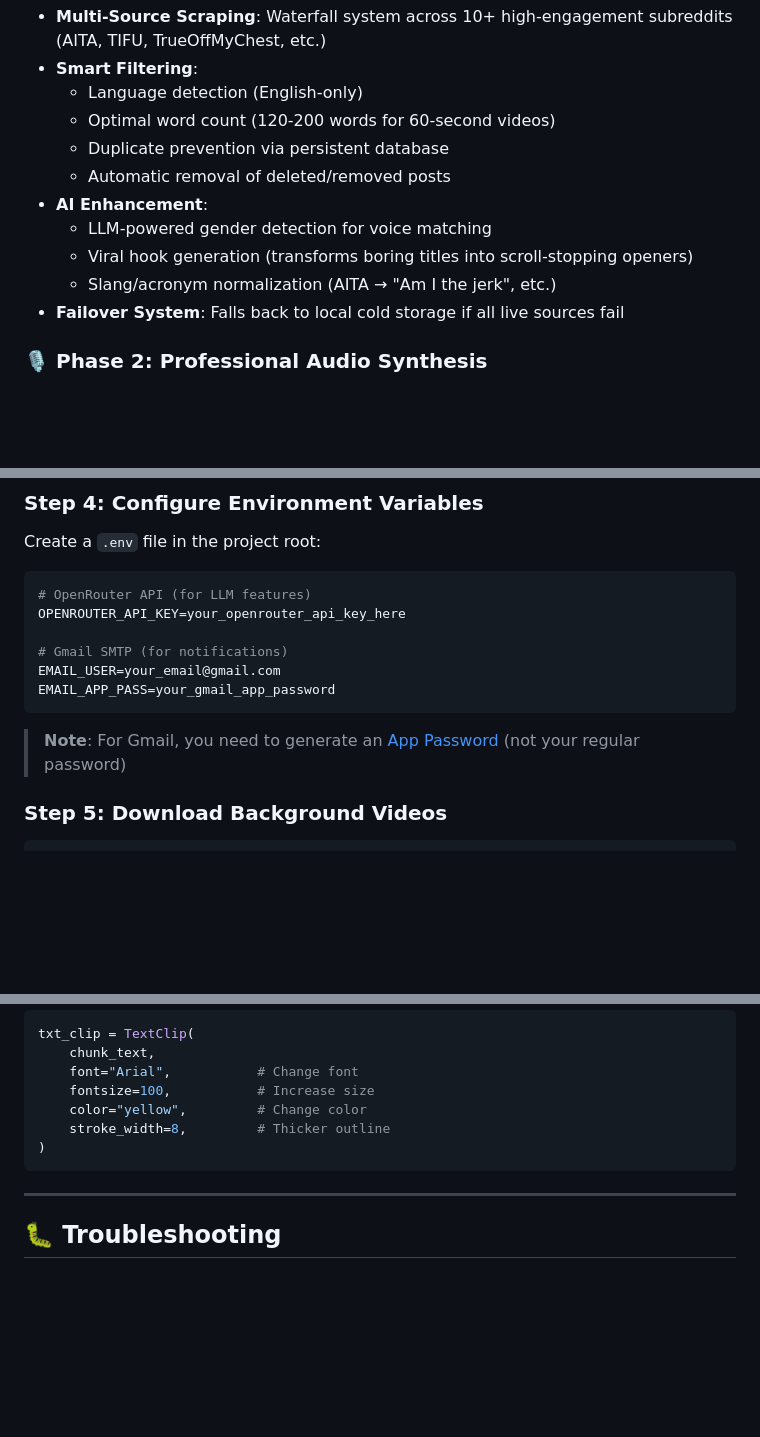
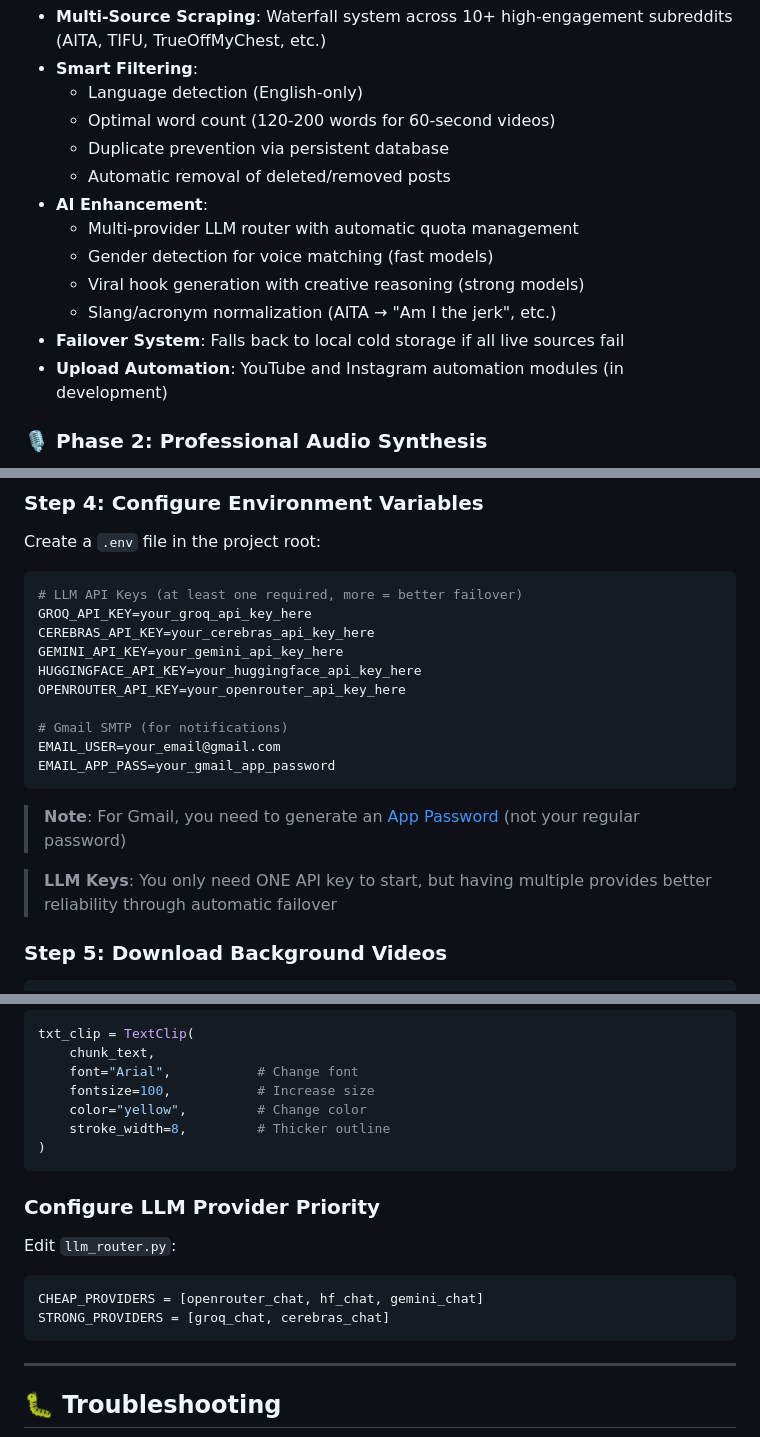
Before and after one commit to almondes000-maker/ViralContent-Factory, a Markdown page: Readme.md, 3 parts joined by grey strips. Rendered like a GitHub page; blank space fills up the shorter version.

````diff
--- a/Readme.md
+++ b/Readme.md
@@ -41,10 +42,12 @@
   - Duplicate prevention via persistent database
   - Automatic removal of deleted/removed posts
 - **AI Enhancement**:
-  - LLM-powered gender detection for voice matching
-  - Viral hook generation (transforms boring titles into scroll-stopping openers)
+  - Multi-provider LLM router with automatic quota management
+  - Gender detection for voice matching (fast models)
+  - Viral hook generation with creative reasoning (strong models)
   - Slang/acronym normalization (AITA → "Am I the jerk", etc.)
 - **Failover System**: Falls back to local cold storage if all live sources fail
+- **Upload Automation**: YouTube and Instagram automation modules (in development)
 
 ### 🎙️ **Phase 2: Professional Audio Synthesis**
 - **Edge TTS Integration**: Microsoft's neural voices for natural-sounding narration
@@ -187,7 +211,11 @@ curl -fsSL https://deno.land/install.sh | sh
 Create a `.env` file in the project root:
 
 ```env
-# OpenRouter API (for LLM features)
+# LLM API Keys (at least one required, more = better failover)
+GROQ_API_KEY=your_groq_api_key_here
+CEREBRAS_API_KEY=your_cerebras_api_key_here
+GEMINI_API_KEY=your_gemini_api_key_here
+HUGGINGFACE_API_KEY=your_huggingface_api_key_here
 OPENROUTER_API_KEY=your_openrouter_api_key_here
 
 # Gmail SMTP (for notifications)
@@ -196,6 +224,8 @@ EMAIL_APP_PASS=your_gmail_app_password
 ```
 
 > **Note**: For Gmail, you need to generate an [App Password](https://support.google.com/accounts/answer/185833) (not your regular password)
+
+> **LLM Keys**: You only need ONE API key to start, but having multiple provides better reliability through automatic failover
 
 ### Step 5: Download Background Videos
 
@@ -307,6 +346,15 @@ txt_clip = TextClip(
 )
 ```
 
+### Configure LLM Provider Priority
+
+Edit `llm_router.py`:
+
+```python
+CHEAP_PROVIDERS = [openrouter_chat, hf_chat, gemini_chat]
+STRONG_PROVIDERS = [groq_chat, cerebras_chat]
+```
+
 ---
 
 ## 🐛 Troubleshooting
````
Also changed, not shown: other parts of Readme.md (+53 -12 lines).
